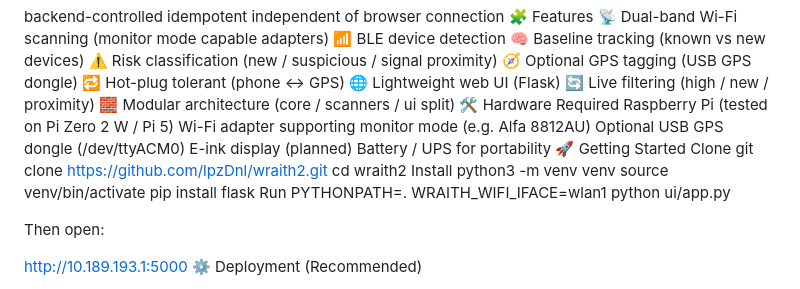
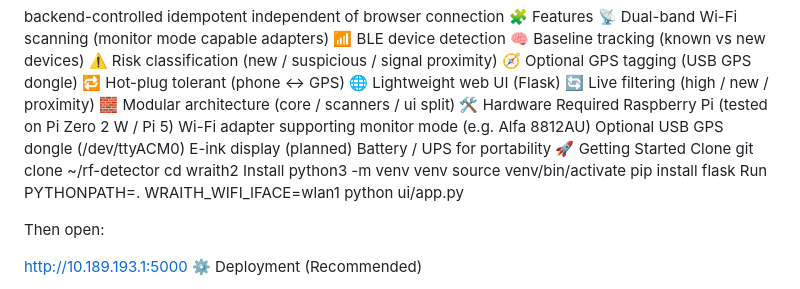
Before and after one commit to lpzDnl/wraith2, a Markdown page: README.md, the part around the change. Drawn GitHub-style.

```diff
--- a/README.md
+++ b/README.md
@@ -81,7 +81,7 @@ E-ink display (planned)
 Battery / UPS for portability
 🚀 Getting Started
 Clone
-git clone https://github.com/lpzDnl/wraith2.git
+git clone ~/rf-detector
 cd wraith2
 Install
 python3 -m venv venv
```
